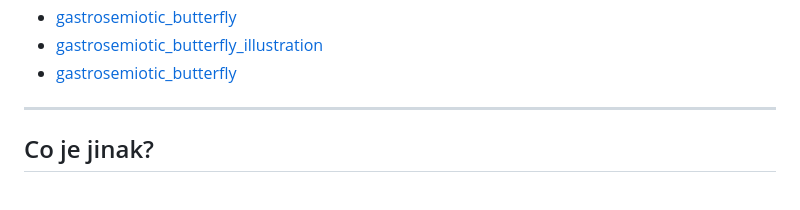
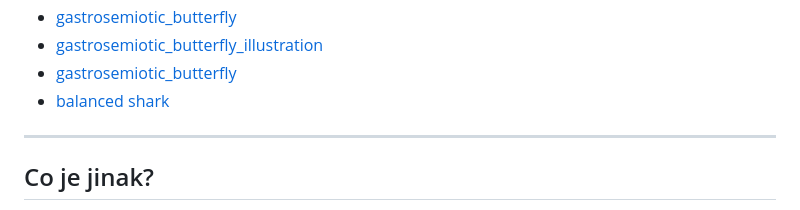
Before and after one commit to artmisanovak-prog/Cognitive_Gaps_Lexicon_Do_You_Want_Mouse_Czech_Benchmarks, a Markdown page: README.md, the part around the change. Drawn GitHub-style.

Commit message:
Add balanced shark link to README

```diff
--- a/README.md
+++ b/README.md
@@ -17,7 +17,7 @@ Tento otevřený repozitář obsahuje sérii unikátních benchmarků založený
 - [gastrosemiotic_butterfly](gastrosemiotic_butterfly/README.md)
 - [gastrosemiotic_butterfly_illustration](gastrosemiotic_butterfly/butterfly_illustration.jpg)
 - [gastrosemiotic_butterfly](gastrosemiotic_butterfly/gastrosemiotic_butterfly_v2.json)
-
+- [balanced shark](doma/balanced_shark/index_shark.html)
 
 ---
 
```
